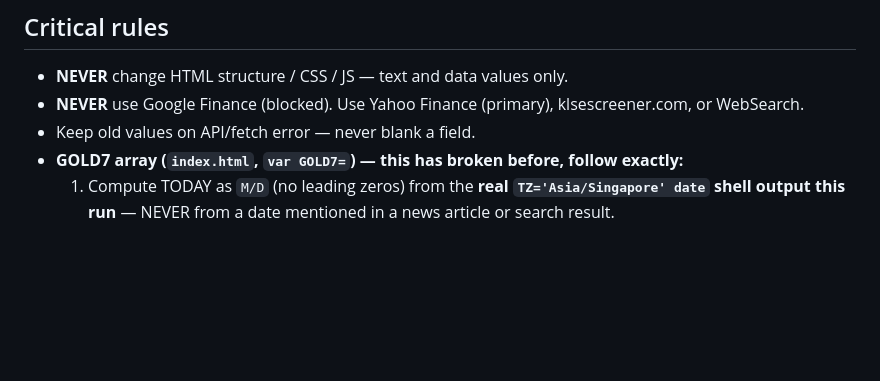
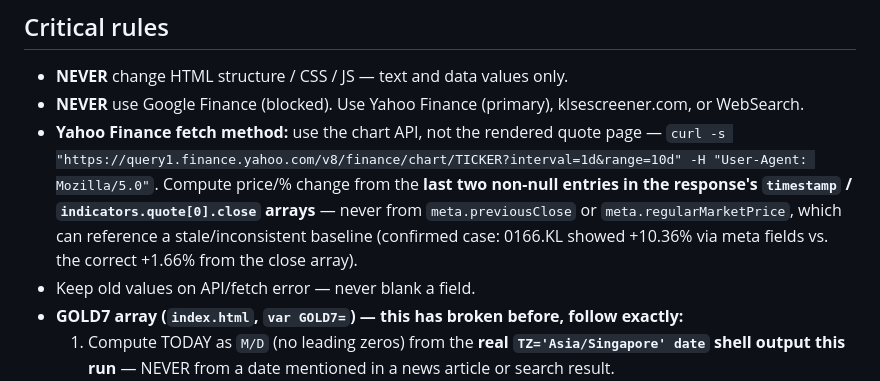
Before and after one commit to YapSeng98/trading_pages, a Markdown page: CLAUDE.md, the part around the change. GitHub-like rendering; blank space fills up the shorter version.

Commit message:
Document Yahoo Finance chart-API fetch method + meta-field % change pitfall
Also applied to the cloud auto-refresh routine's prompt directly. Found
during a manual refresh: meta.previousClose/meta.regularMarketPrice can
reference a stale baseline (0166.KL showed +10.36% via meta fields vs.
the correct +1.66% computed from the close array) — always derive price
and % change from the last two entries in the timestamp/close arrays.

Co-Authored-By: Claude Sonnet 5 <noreply@anthropic.com>

```diff
--- a/CLAUDE.md
+++ b/CLAUDE.md
@@ -33,6 +33,7 @@ A scheduled Claude Code session refreshes data every ~3 hours.
 
 - **NEVER** change HTML structure / CSS / JS — text and data values only.
 - **NEVER** use Google Finance (blocked). Use Yahoo Finance (primary), klsescreener.com, or WebSearch.
+- **Yahoo Finance fetch method:** use the chart API, not the rendered quote page — `curl -s "https://query1.finance.yahoo.com/v8/finance/chart/TICKER?interval=1d&range=10d" -H "User-Agent: Mozilla/5.0"`. Compute price/% change from the **last two non-null entries in the response's `timestamp` / `indicators.quote[0].close` arrays** — never from `meta.previousClose` or `meta.regularMarketPrice`, which can reference a stale/inconsistent baseline (confirmed case: 0166.KL showed +10.36% via meta fields vs. the correct +1.66% from the close array).
 - Keep old values on API/fetch error — never blank a field.
 - **GOLD7 array (`index.html`, `var GOLD7=`) — this has broken before, follow exactly:**
   1. Compute TODAY as `M/D` (no leading zeros) from the **real `TZ='Asia/Singapore' date` shell output this run** — NEVER from a date mentioned in a news article or search result.
```
